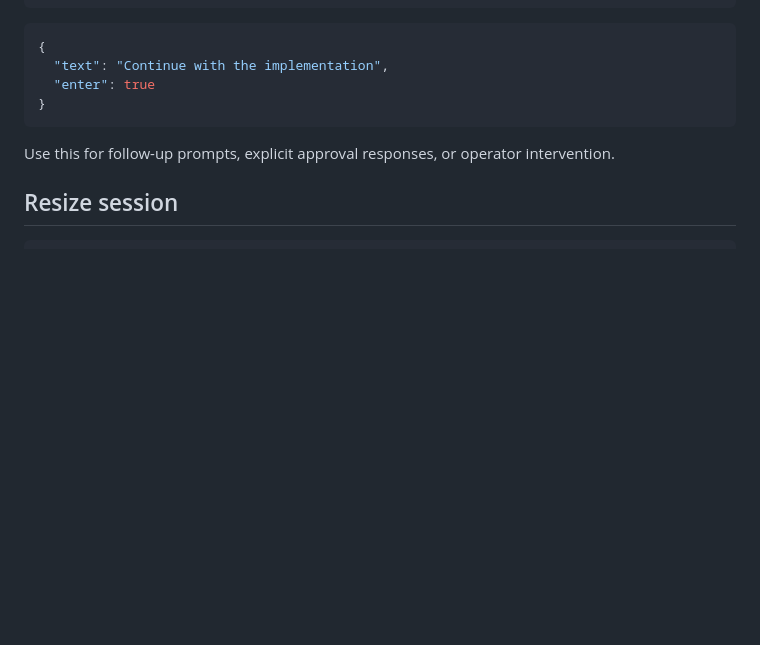
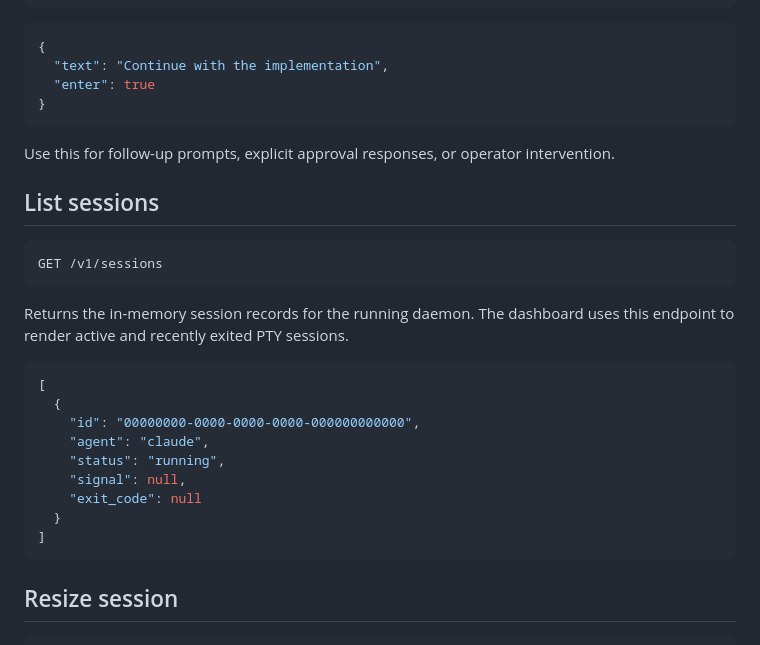
Before and after one commit to RayforceDB/ralphterm, a Markdown page: docs/api.md, the part around the change. Rendered like a GitHub page; blank space fills up the shorter version.

````diff
--- a/docs/api.md
+++ b/docs/api.md
@@ -148,6 +148,26 @@ content-type: application/json
 
 Use this for follow-up prompts, explicit approval responses, or operator intervention.
 
+## List sessions
+
+```http
+GET /v1/sessions
+```
+
+Returns the in-memory session records for the running daemon. The dashboard uses this endpoint to render active and recently exited PTY sessions.
+
+```json
+[
+  {
+    "id": "00000000-0000-0000-0000-000000000000",
+    "agent": "claude",
+    "status": "running",
+    "signal": null,
+    "exit_code": null
+  }
+]
+```
+
 ## Resize session
 
 ```http
````
Also changed, not shown: README.md (+2 -0 lines).
